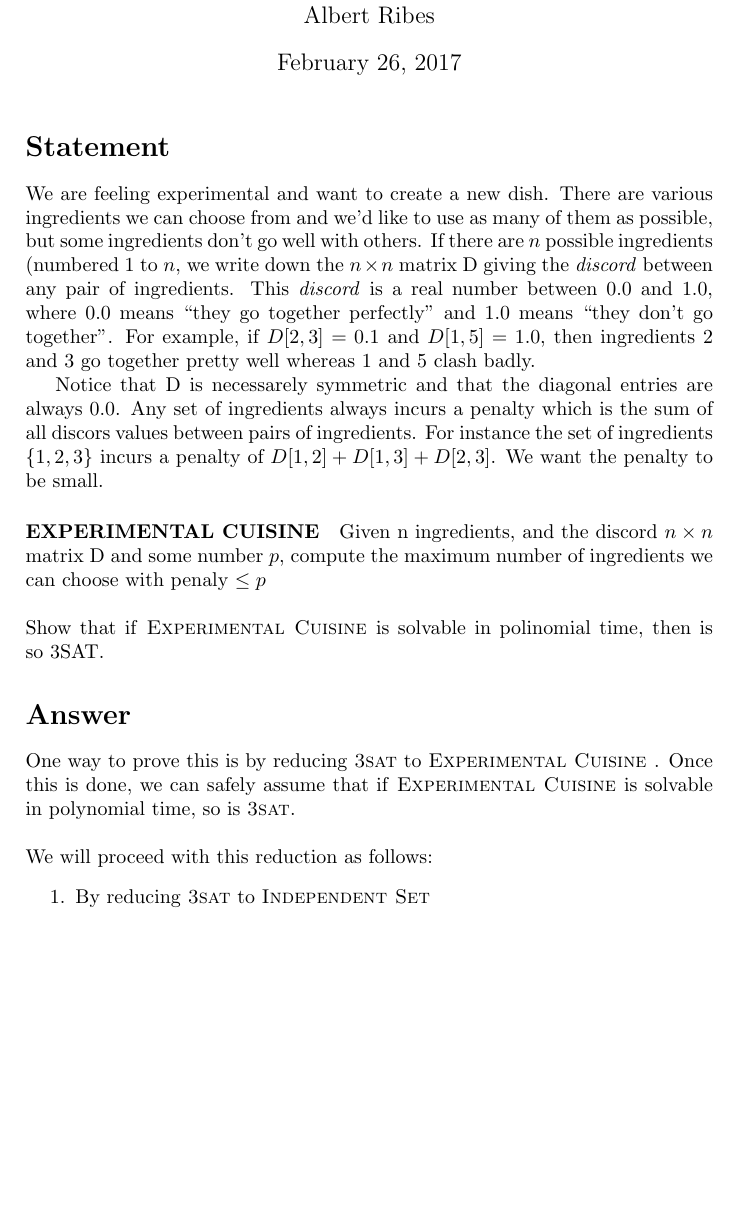
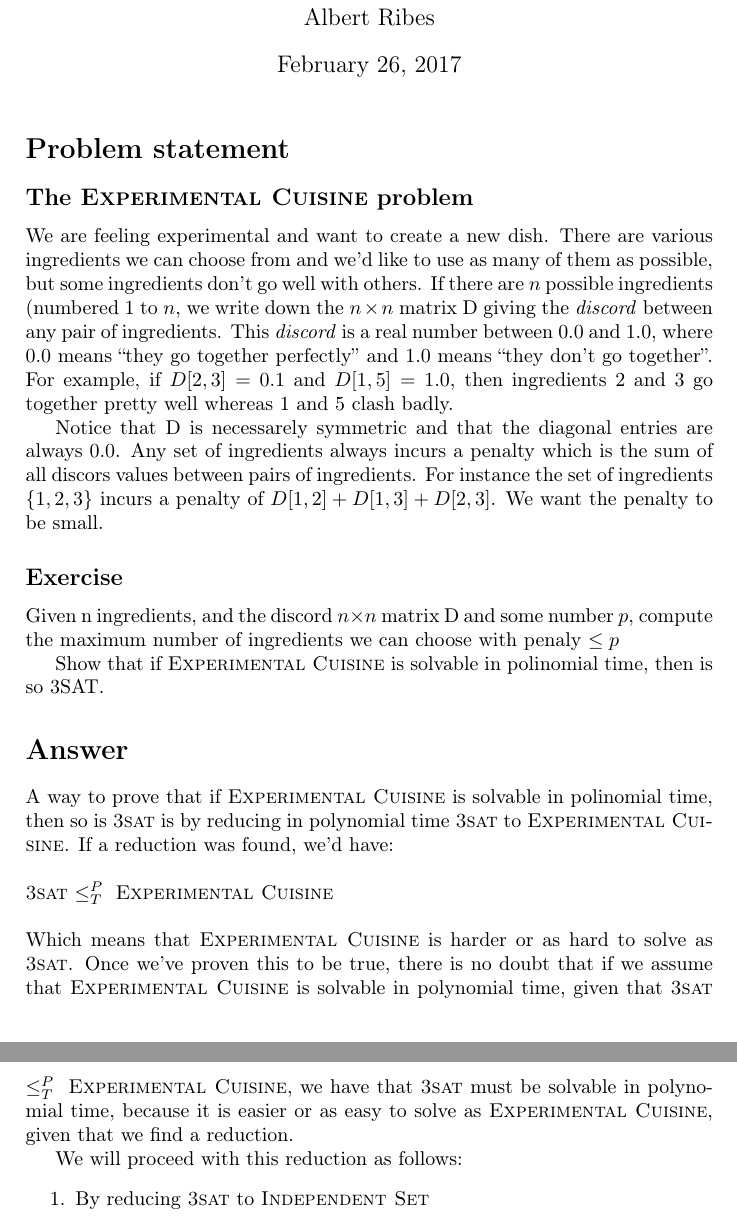
Before and after one commit to ribes96/AAProblemas, a LaTeX document (P5/master.tex, which reads P5/docs/body.tex): part of page 1 of 2 before the commit and two parts of pages 1 and 2 of 2 after it, the two joined at a grey line, cut so that both start at the same text, the shorter picture padded with empty space. Compiled offline with pdfLaTeX.

Commit message:
Expanded introduction and refactored..

```diff
--- a/P5/docs/body.tex
+++ b/P5/docs/body.tex
@@ -1,19 +1,24 @@
-\section*{Statement}
-
+\section*{Problem statement}
+\subsection*{The \exc{} problem}
 We are feeling experimental and want to create a new dish. There are various ingredients we can choose from and we'd like to use as many of them as possible, but some ingredients don't go well with others. If there are $n$ possible ingredients (numbered 1 to $n$, we write down the $n\times n$ matrix D giving the \textit{discord} between any pair of ingredients. This \textit{discord} is a real number between $0.0$ and $1.0$, where $0.0$ means ``they go together perfectly'' and $1.0$ means ``they don't go together''. For example, if $D[2,3] = 0.1$ and $D[1,5] = 1.0$, then ingredients 2 and 3 go together pretty well whereas 1  and 5 clash badly.
 
 Notice that D is necessarely symmetric and that the diagonal entries are always $0.0$. Any set of ingredients always incurs a penalty which is the sum of all discors values between pairs of ingredients. For instance the set of ingredients $\{1,2,3\}$ incurs a penalty of $D[1,2] + D[1,3] + D[2,3]$. We want the penalty to be small.
 
-\paragraph{EXPERIMENTAL CUISINE}
+\subsection*{Exercise}
 Given n ingredients, and the discord $n \times n$ matrix D and some number $p$, compute the maximum number of ingredients we can choose with penaly $\leq p$
-\\ \\
-Show that if \ExC is solvable in polinomial time, then is so 3SAT.
+
+Show that if \exc{} is solvable in polinomial time, then is so 3SAT.
 
 \section*{Answer}
-One way to prove this is by reducing \textsc{3sat} to \ExC. Once this is done, we can safely assume that if \ExC is solvable in polynomial time, so is \textsc{3sat}.
+A way to prove that if \exc{} is solvable in polinomial time, then so is \tsat{} is by reducing in polynomial time \tsat{} to \exc{}. If a reduction was found, we'd have:
+\\ \\
+\tsat{} $\karp{}$ \exc{}
+\\ \\
+Which means that \exc{} is harder or as hard to solve as \tsat{}. Once we've proven this to be true, there is no doubt that if we assume that \exc{} is solvable in polynomial time, given that \tsat{} $\karp{}$ \exc{}, we have that \tsat{} must be solvable in polynomial time, because it is easier or as easy to solve as \exc{}, given that we find a reduction.
+
 \\ \\
 We will proceed with this reduction as follows:
 \begin{enumerate}
-  \item By reducing \textsc{3sat} to \textsc{Independent Set}
-  \item By reducing \textsc{Independent Set} to \ExC
+  \item By reducing \tsat{} to \is{}
+  \item By reducing \is{} to \exc
 \end{enumerate}
```
Also changed, not shown: P5/docs/preamble.tex (+10 -3 lines), P5/master.pdf, P5/docs/body.tex (10 more changed lines).
